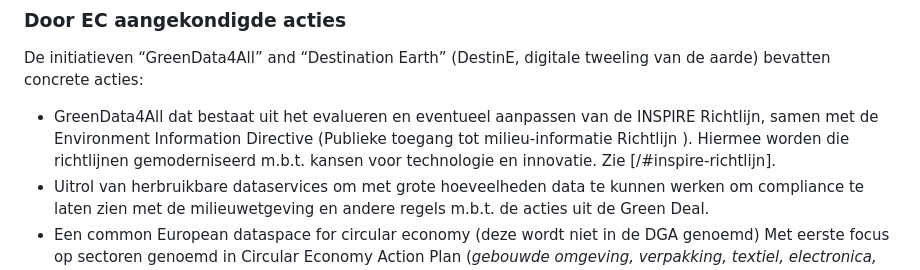
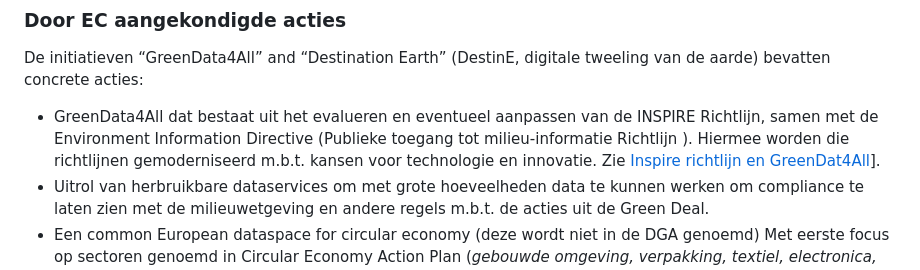
Before and after one commit to Geonovum/eu_regelingen_datastrategie, a Markdown page: Greendealds.md, the part around the change. Drawn GitHub-style.

```diff
--- a/Greendealds.md
+++ b/Greendealds.md
@@ -8,7 +8,7 @@ In het kader van het Digital Europe Program is financiering beschikbaar gesteld
 ### Door EC aangekondigde acties
 De initiatieven “GreenData4All” and “Destination Earth”  (DestinE, digitale tweeling van de aarde)  bevatten concrete acties:
 
-* GreenData4All dat bestaat uit het evalueren en eventueel aanpassen van de INSPIRE Richtlijn, samen met de Environment Information Directive (Publieke toegang tot milieu-informatie Richtlijn ). Hiermee worden die richtlijnen gemoderniseerd m.b.t. kansen voor technologie en innovatie. Zie [/#inspire-richtlijn].
+* GreenData4All dat bestaat uit het evalueren en eventueel aanpassen van de INSPIRE Richtlijn, samen met de Environment Information Directive (Publieke toegang tot milieu-informatie Richtlijn ). Hiermee worden die richtlijnen gemoderniseerd m.b.t. kansen voor technologie en innovatie. Zie [Inspire richtlijn en GreenDat4All](./#inspire-richtlijn-en-greendata4all)].
 * Uitrol van herbruikbare dataservices om met grote hoeveelheden data te kunnen werken om compliance te laten zien met de milieuwetgeving en andere regels m.b.t. de acties uit de Green Deal.
 * Een common European dataspace for circular economy (deze wordt niet in de DGA genoemd) Met eerste focus op sectoren genoemd in Circular Economy Action Plan (_gebouwde omgeving, verpakking, textiel, electronica, ICT en plastic_). Daarbinnen:
 	* Ontwikkeling van architectuur en governance
```
